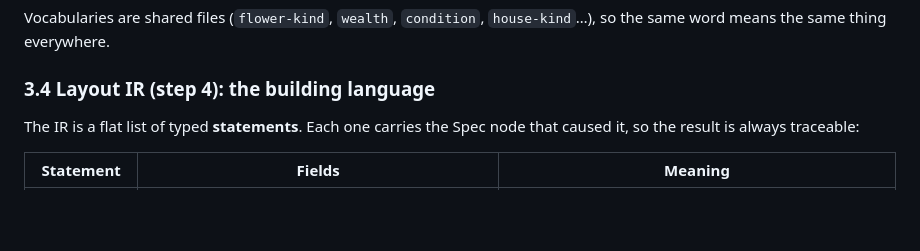
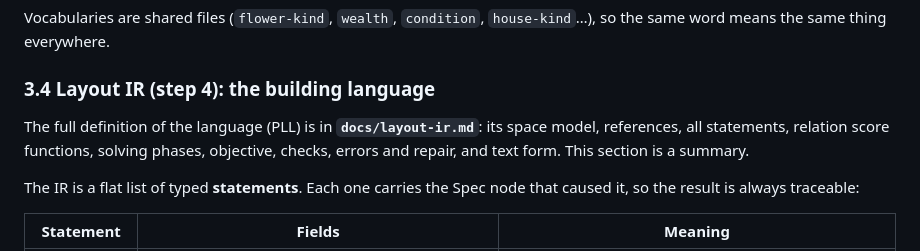
Before and after one commit to cuneyttyler/ai-gameengine-standalone, a Markdown page: docs/place-schema.md, the part around the change. Drawn GitHub-style; blank space fills up the shorter version.

```diff
--- a/docs/place-schema.md
+++ b/docs/place-schema.md
@@ -243,6 +243,10 @@ so the same word means the same thing everywhere.
 
 ### 3.4 Layout IR (step 4): the building language
 
+The full definition of the language (PLL) is in **`docs/layout-ir.md`**:
+its space model, references, all statements, relation score functions, solving phases,
+objective, checks, errors and repair, and text form. This section is a summary.
+
 The IR is a flat list of typed **statements**. Each one carries the Spec node that
 caused it, so the result is always traceable:
 
```
Also changed, not shown: docs/development_plan.md (+3 -2 lines), docs/layout-ir.md (added, +401 -0 lines).
